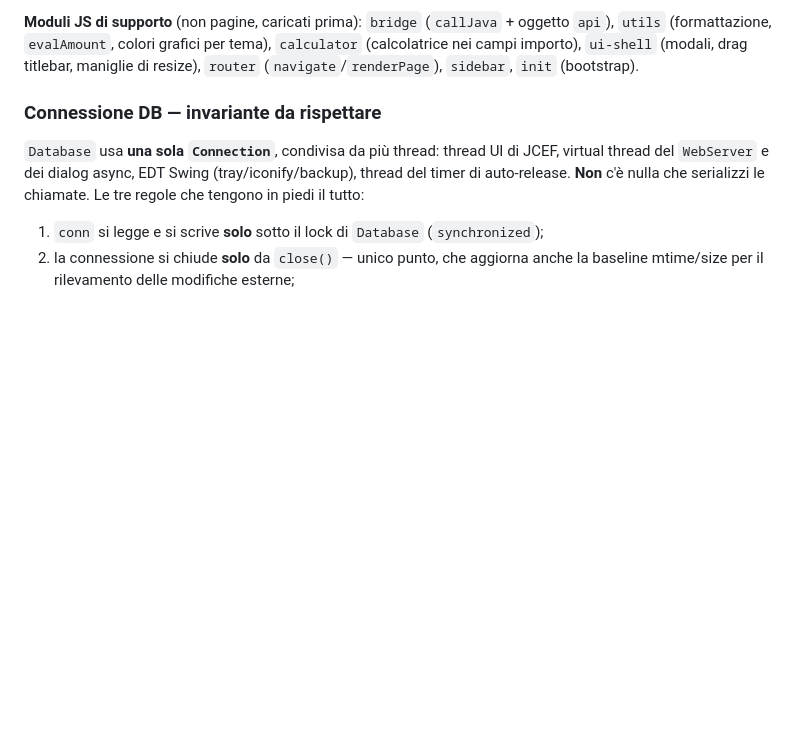
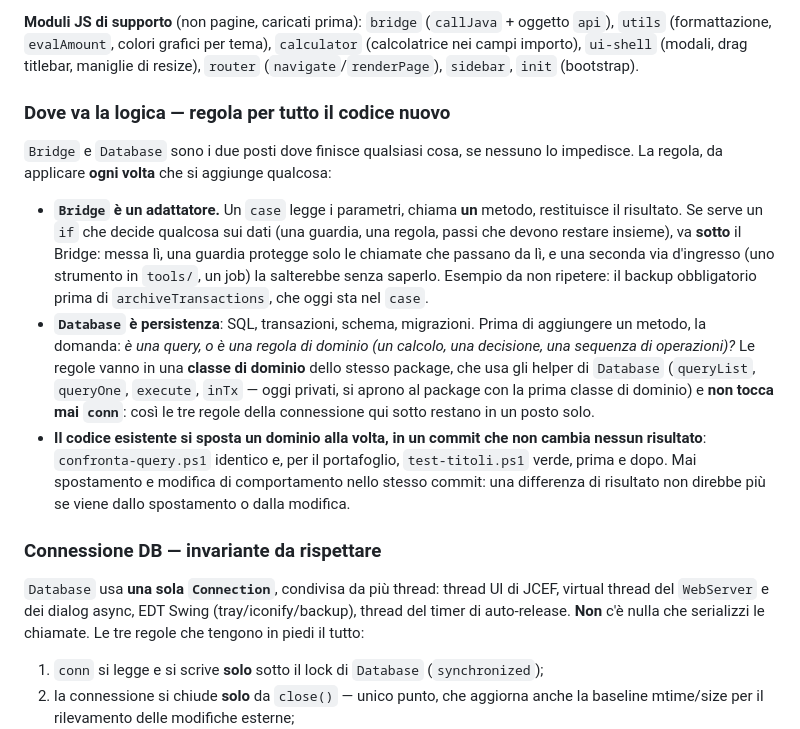
Before and after one commit to giongy/LucaMoneyManager, a Markdown page: CLAUDE.md, the part around the change. Rendered like a GitHub page; blank space fills up the shorter version.

Commit message:
docs(claude): regola su dove va la logica (Bridge adattatore, Database persistenza)
Bridge e Database sono i due posti dove finisce qualsiasi cosa, se nessuno lo
impedisce. La regola, da applicare a ogni aggiunta:

- Bridge e' un adattatore: un case legge i parametri, chiama un metodo,
  restituisce il risultato. Una guardia messa li' protegge solo le chiamate
  che passano da li' (esempio da non ripetere: il backup obbligatorio prima
  di archiveTransactions, che oggi sta nel case).
- Database e' persistenza. Le regole di dominio vanno in una classe dello
  stesso package che usa gli helper di Database e non tocca mai conn, cosi'
  le tre regole della connessione restano in un posto solo.
- Il codice esistente si sposta un dominio alla volta, in un commit che non
  cambia nessun risultato (confronta-query identico, test-titoli verde), mai
  insieme a una modifica di comportamento.

Co-Authored-By: Claude Opus 5 <noreply@anthropic.com>

```diff
--- a/CLAUDE.md
+++ b/CLAUDE.md
@@ -57,6 +57,28 @@ SQLite
 **Moduli JS pagine** (LOC indicativi): `analytics` (3915), `portfolio` (2100), `budget` (1985), `settings` (1785), `transactions` (1470), `dashboard` (1460), `scheduled` (1075), `accounts` (825), `notes` (360), `categories` (320), `forecasts` (240), `logviewer` (210), `ranges` (195), `tags` (105)
 
 **Moduli JS di supporto** (non pagine, caricati prima): `bridge` (`callJava` + oggetto `api`), `utils` (formattazione, `evalAmount`, colori grafici per tema), `calculator` (calcolatrice nei campi importo), `ui-shell` (modali, drag titlebar, maniglie di resize), `router` (`navigate`/`renderPage`), `sidebar`, `init` (bootstrap).
+
+### Dove va la logica — regola per tutto il codice nuovo
+
+`Bridge` e `Database` sono i due posti dove finisce qualsiasi cosa, se nessuno lo impedisce. La
+regola, da applicare **ogni volta** che si aggiunge qualcosa:
+
+- **`Bridge` è un adattatore.** Un `case` legge i parametri, chiama **un** metodo, restituisce
+  il risultato. Se serve un `if` che decide qualcosa sui dati (una guardia, una regola, passi
+  che devono restare insieme), va **sotto** il Bridge: messa lì, una guardia protegge solo le
+  chiamate che passano da lì, e una seconda via d'ingresso (uno strumento in `tools/`, un job)
+  la salterebbe senza saperlo. Esempio da non ripetere: il backup obbligatorio prima di
+  `archiveTransactions`, che oggi sta nel `case`.
+- **`Database` è persistenza**: SQL, transazioni, schema, migrazioni. Prima di aggiungere un
+  metodo, la domanda: *è una query, o è una regola di dominio (un calcolo, una decisione, una
+  sequenza di operazioni)?* Le regole vanno in una **classe di dominio** dello stesso package,
+  che usa gli helper di `Database` (`queryList`, `queryOne`, `execute`, `inTx` — oggi privati,
+  si aprono al package con la prima classe di dominio) e **non tocca mai `conn`**: così le tre
+  regole della connessione qui sotto restano in un posto solo.
+- **Il codice esistente si sposta un dominio alla volta, in un commit che non cambia nessun
+  risultato**: `confronta-query.ps1` identico e, per il portafoglio, `test-titoli.ps1` verde,
+  prima e dopo. Mai spostamento e modifica di comportamento nello stesso commit: una differenza
+  di risultato non direbbe più se viene dallo spostamento o dalla modifica.
 
 ### Connessione DB — invariante da rispettare
 
```
